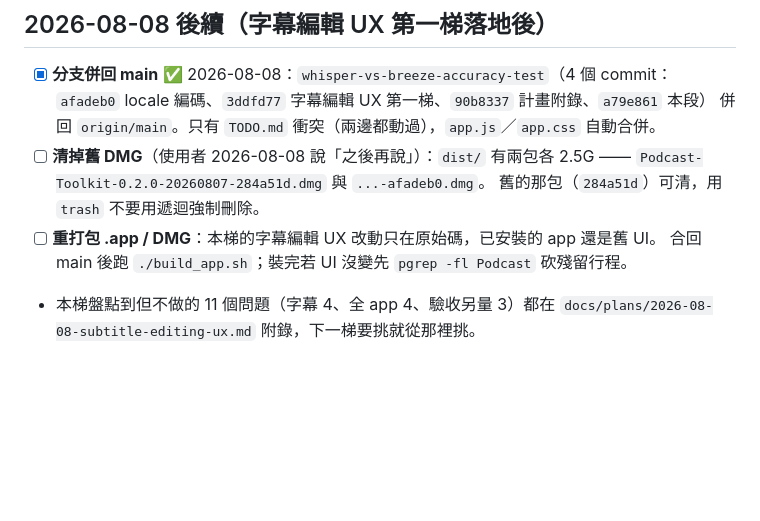
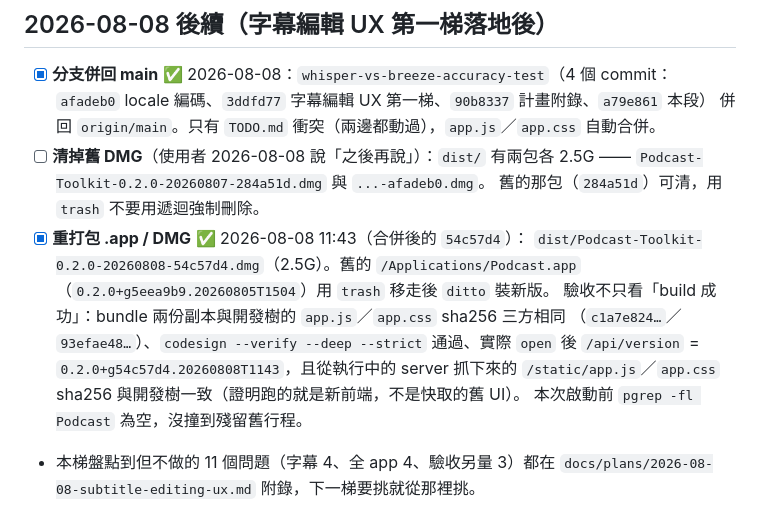
Before and after one commit to Liiiiwei/podcast-toolkit, a Markdown page: TODO.md, the part around the change. Rendered like a GitHub page; blank space fills up the shorter version.

Commit message:
docs(todo): 勾掉重打包（54c57d4 的 .app/DMG 已出並實跑驗證）
Co-Authored-By: Claude <noreply@anthropic.com>

```diff
--- a/TODO.md
+++ b/TODO.md
@@ -231,8 +231,14 @@
 - [ ] **清掉舊 DMG**（使用者 2026-08-08 說「之後再說」）：`dist/` 有兩包各 2.5G ——
   `Podcast-Toolkit-0.2.0-20260807-284a51d.dmg` 與 `...-afadeb0.dmg`。
   舊的那包（`284a51d`）可清，用 `trash` 不要用遞迴強制刪除。
-- [ ] **重打包 .app / DMG**：本梯的字幕編輯 UX 改動只在原始碼，已安裝的 app 還是舊 UI。
-  合回 main 後跑 `./build_app.sh`；裝完若 UI 沒變先 `pgrep -fl Podcast` 砍殘留行程。
+- [x] **重打包 .app / DMG** ✅ 2026-08-08 11:43（合併後的 `54c57d4`）：
+  `dist/Podcast-Toolkit-0.2.0-20260808-54c57d4.dmg`（2.5G）。舊的 `/Applications/Podcast.app`
+  （`0.2.0+g5eea9b9.20260805T1504`）用 `trash` 移走後 `ditto` 裝新版。
+  驗收不只看「build 成功」：bundle 兩份副本與開發樹的 `app.js`／`app.css` sha256 三方相同
+  （`c1a7e824…`／`93efae48…`）、`codesign --verify --deep --strict` 通過、實際 `open` 後
+  `/api/version` = `0.2.0+g54c57d4.20260808T1143`，且從執行中的 server 抓下來的
+  `/static/app.js`／`app.css` sha256 與開發樹一致（證明跑的就是新前端，不是快取的舊 UI）。
+  本次啟動前 `pgrep -fl Podcast` 為空，沒撞到殘留舊行程。
 - 本梯盤點到但不做的 11 個問題（字幕 4、全 app 4、驗收另量 3）都在
   `docs/plans/2026-08-08-subtitle-editing-ux.md` 附錄，下一梯要挑就從那裡挑。
 
```
